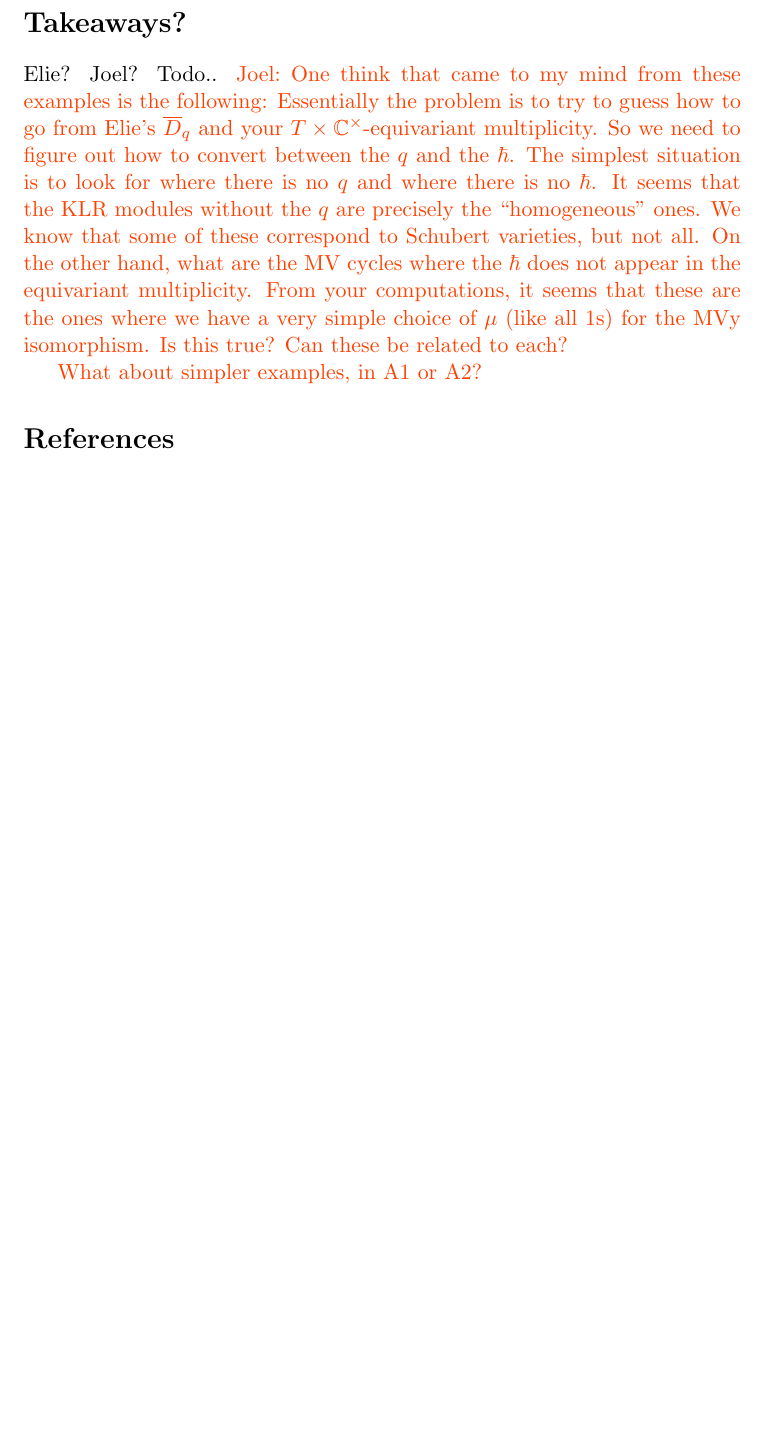
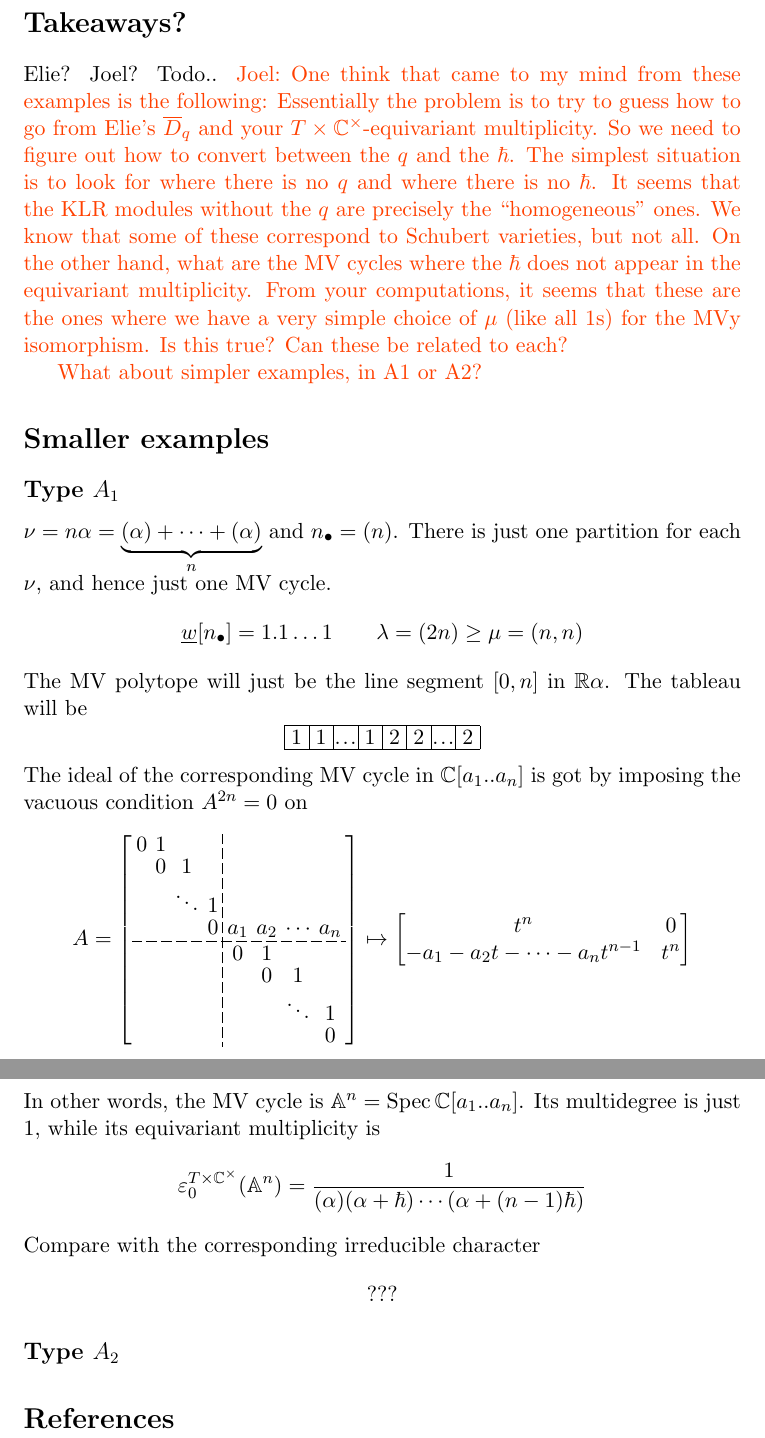
Before and after one commit to annedranowski/mvklr, a LaTeX document (a3casestudy.tex): part of page 10 of 10 before the commit and two parts of pages 10 and 11 of 11 after it, the two joined at a grey line, cut so that both start at the same text, the shorter picture padded with empty space. Compiled offline with pdfLaTeX.

Commit message:
halfway thru a1 example

```diff
--- a/a3casestudy.tex
+++ b/a3casestudy.tex
@@ -1,6 +1,7 @@
 \documentclass[11pt]{article}
 %
 \usepackage{basic}
+\newcommand{\tinydots}{\hbox to 1em{.\hss.\hss.}}
 %
 \newcommand{\anne}[1]{{\color{pink!50!blue}Anne:~#1}}
 \newcommand{\joel}[1]{{\color{red!50!orange}Joel:~#1}}
@@ -417,6 +419,53 @@ are the ones where we have a very simple choice of $\mu$ (like all 1s)
 for the MVy isomorphism. Is this true? Can these be related to each?
 
 What about simpler examples, in A1 or A2?}
+
+\section*{Smaller examples}
+%
+\subsection*{Type $A_1$}
+$\nu = n\alpha = \underbrace{(\alpha)+\cdots+(\alpha)}_{n}$ and $n_\bullet = (n)$. There is just one partition for each $\nu$, and hence just one MV cycle.
+\[
+\underline{w}[n_\bullet] = 1.1\dots 1\qquad \lambda = (2n)\ge \mu = (n,n)
+\]
+The MV polytope will just be the line segment $[0,n]$ in $\RR\alpha$. The tableau will be
+\[
+\young(11\tinydots122\tinydots 2)
+\]
+The ideal of the corresponding MV cycle in $\CC[a_1..a_n]$ is got by imposing the vacuous condition $A^{2n} = 0$ on
+\[
+    A = \left[\begin{BMAT}{cccc:cccc}{cccc:cccc}
+        0 & 1 & & & & & & \\
+          & 0 & 1 & & & & &  \\
+              &  & \ddots & 1 & & & & \\
+              &  &  & 0  & a_1 & a_2 & \cdots & a_n \\
+              &  &  &    & 0 & 1 & & \\
+              &  &  &    &  & 0 & 1 & \\
+              &  &  &    &  &   & \ddots & 1 \\
+              &  &  &    &  &   &  & 0
+    \end{BMAT}\right]\mapsto \begin{bmatrix}
+        t^n & 0 \\
+        -a_1 - a_2 t - \cdots - a_n t^{n-1} & t^n
+    \end{bmatrix}
+\]
+In other words, the MV cycle is $\AA^n = \spec \CC[a_1..a_n]$. Its multidegree is just 1, while its equivariant multiplicity is
+\[
+    \varepsilon_0^{T\times\CC^\times}(\AA^n) = \frac{1}{(\alpha)(\alpha + \hbar)\cdots(\alpha + (n-1)\hbar)}
+\]
+Compare with the corresponding irreducible character
+\[
+???
+\]
+% \small$$\left[\begin{BMAT}{ccc:cc:cc:c}{ccc:cc:cc:c}
+%     0&1&0&0&0&0&0&0\\
+%     0&0&1&0&0&0&0&0\\
+%     0&0&0&{a}_{1}&{a}_{2}&{a}_{3}&{a}_{4}&{a}_{5}\\
+%     0&0&0&0&1&0&0&0\\
+%     0&0&0&0&0&{a}_{6}&{a}_{7}&{a}_{8}\\
+%     0&0&0&0&0&0&1&0\\
+%     0&0&0&0&0&0&0&{a}_{9}\\
+%     0&0&0&0&0&0&0&0\end{BMAT}\right]
+%
+\subsection*{Type $A_2$}
 %
 % import bibliography from tex.bib file
 %
```
Also changed, not shown: a3casestudy.tex (19 more changed lines).
